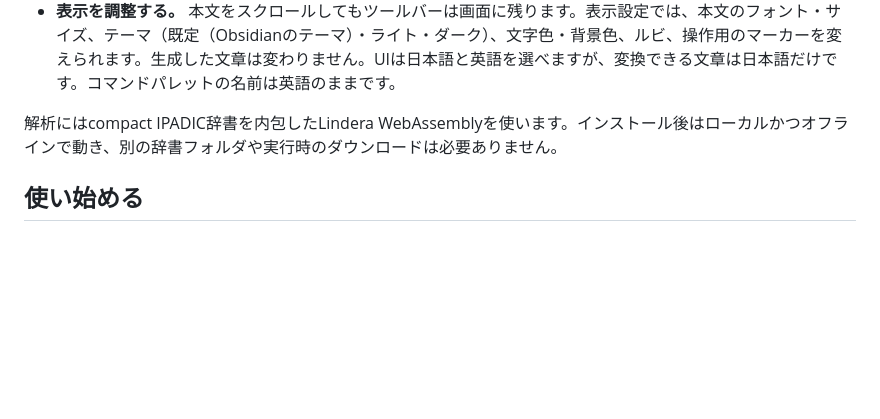
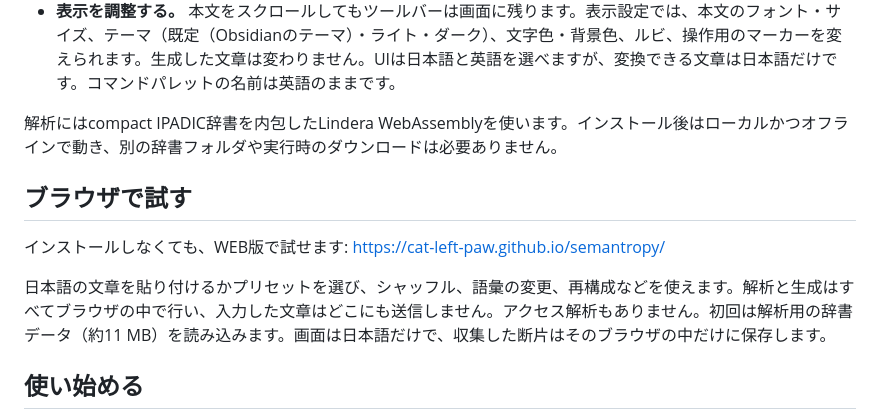
Before and after one commit to cat-left-paw/semantropy, a Markdown page: README.ja.md, the part around the change. Rendered like a GitHub page; blank space fills up the shorter version.

```diff
--- a/README.ja.md
+++ b/README.ja.md
@@ -15,6 +15,12 @@ Semantropyは、日本語の創作に使うデスクトップ専用のObsidian
 - **表示を調整する。** 本文をスクロールしてもツールバーは画面に残ります。表示設定では、本文のフォント・サイズ、テーマ（既定（Obsidianのテーマ）・ライト・ダーク）、文字色・背景色、ルビ、操作用のマーカーを変えられます。生成した文章は変わりません。UIは日本語と英語を選べますが、変換できる文章は日本語だけです。コマンドパレットの名前は英語のままです。
 
 解析にはcompact IPADIC辞書を内包したLindera WebAssemblyを使います。インストール後はローカルかつオフラインで動き、別の辞書フォルダや実行時のダウンロードは必要ありません。
+
+## ブラウザで試す
+
+インストールしなくても、WEB版で試せます: <https://cat-left-paw.github.io/semantropy/>
+
+日本語の文章を貼り付けるかプリセットを選び、シャッフル、語彙の変更、再構成などを使えます。解析と生成はすべてブラウザの中で行い、入力した文章はどこにも送信しません。アクセス解析もありません。初回は解析用の辞書データ（約11 MB）を読み込みます。画面は日本語だけで、収集した断片はそのブラウザの中だけに保存します。
 
 ## 使い始める
 
```
Also changed, not shown: README.md (+6 -0 lines), web/deploy/README.md (+1 -1 lines).
